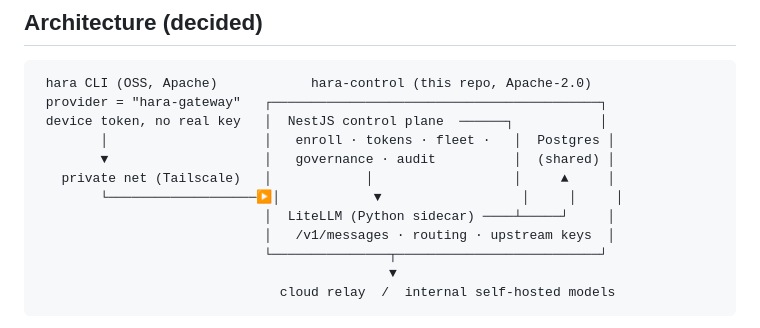
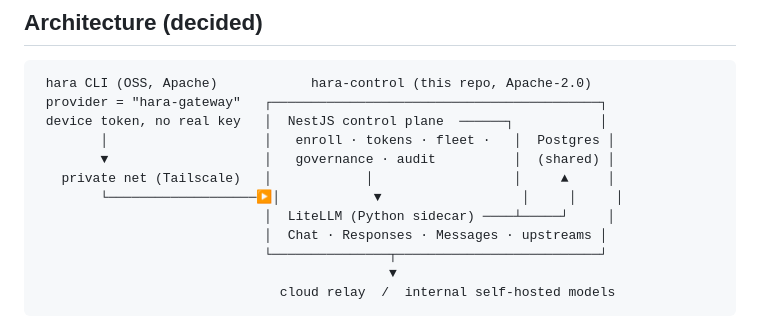
Before and after one commit to hara-cli/hara-control, a Markdown page: README.md, the part around the change. GitHub-like rendering.

Commit message:
docs: include Responses in gateway routing

```diff
--- a/README.md
+++ b/README.md
@@ -66,7 +66,7 @@ Config knobs for the above are in [`.env.example`](./.env.example).
    private net (Tailscale)   │            │                  │     ▲     │
         └───────────────────▶│            ▼                  │     │     │
                              │  LiteLLM (Python sidecar) ────┴─────┘     │
-                             │   /v1/messages · routing · upstream keys  │
+                             │  Chat · Responses · Messages · upstreams │
                              └───────────────┬──────────────────────────┘
                                              ▼
                                cloud relay  /  internal self-hosted models
```
Also changed, not shown: docs/selfhost.md (+1 -1 lines).
